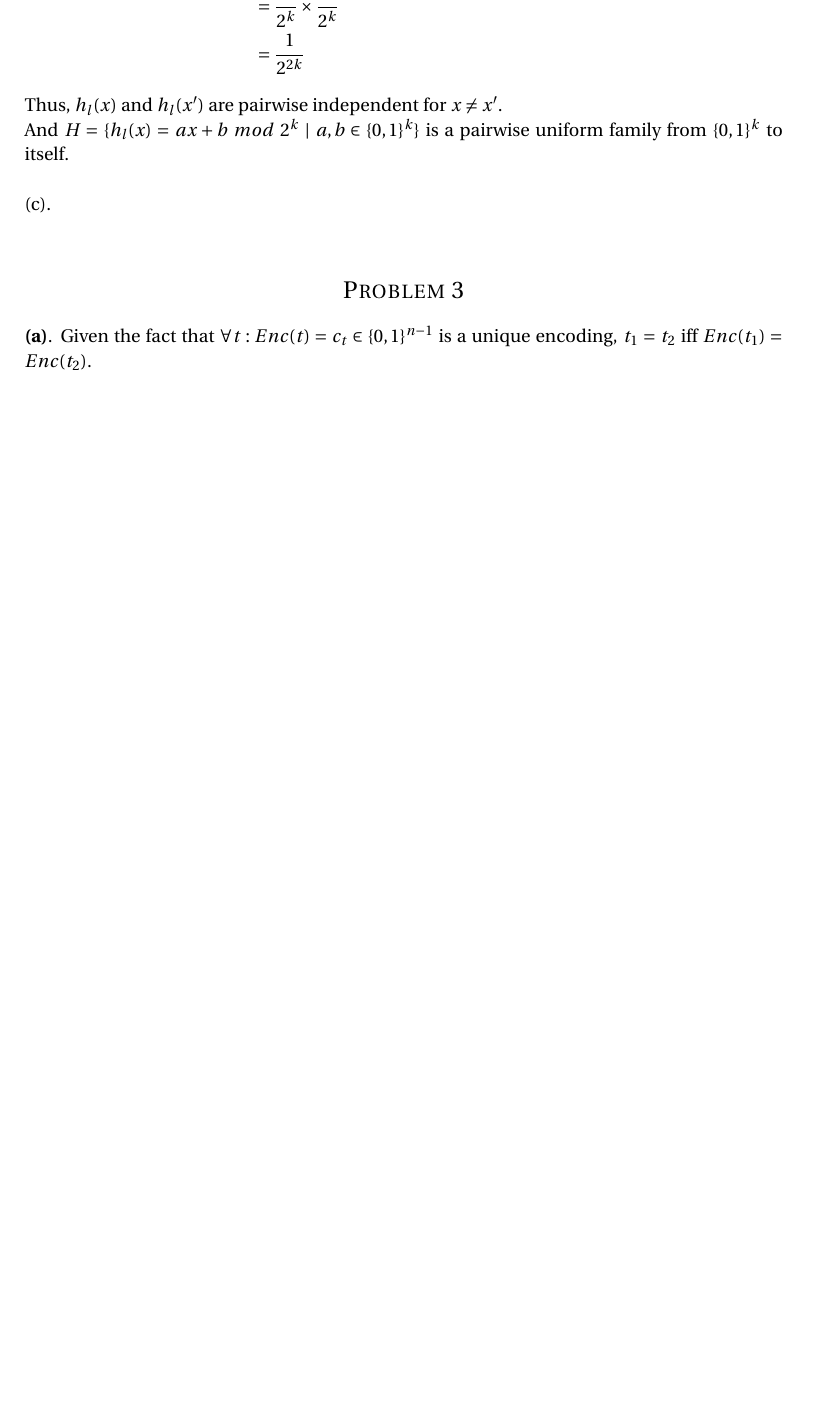
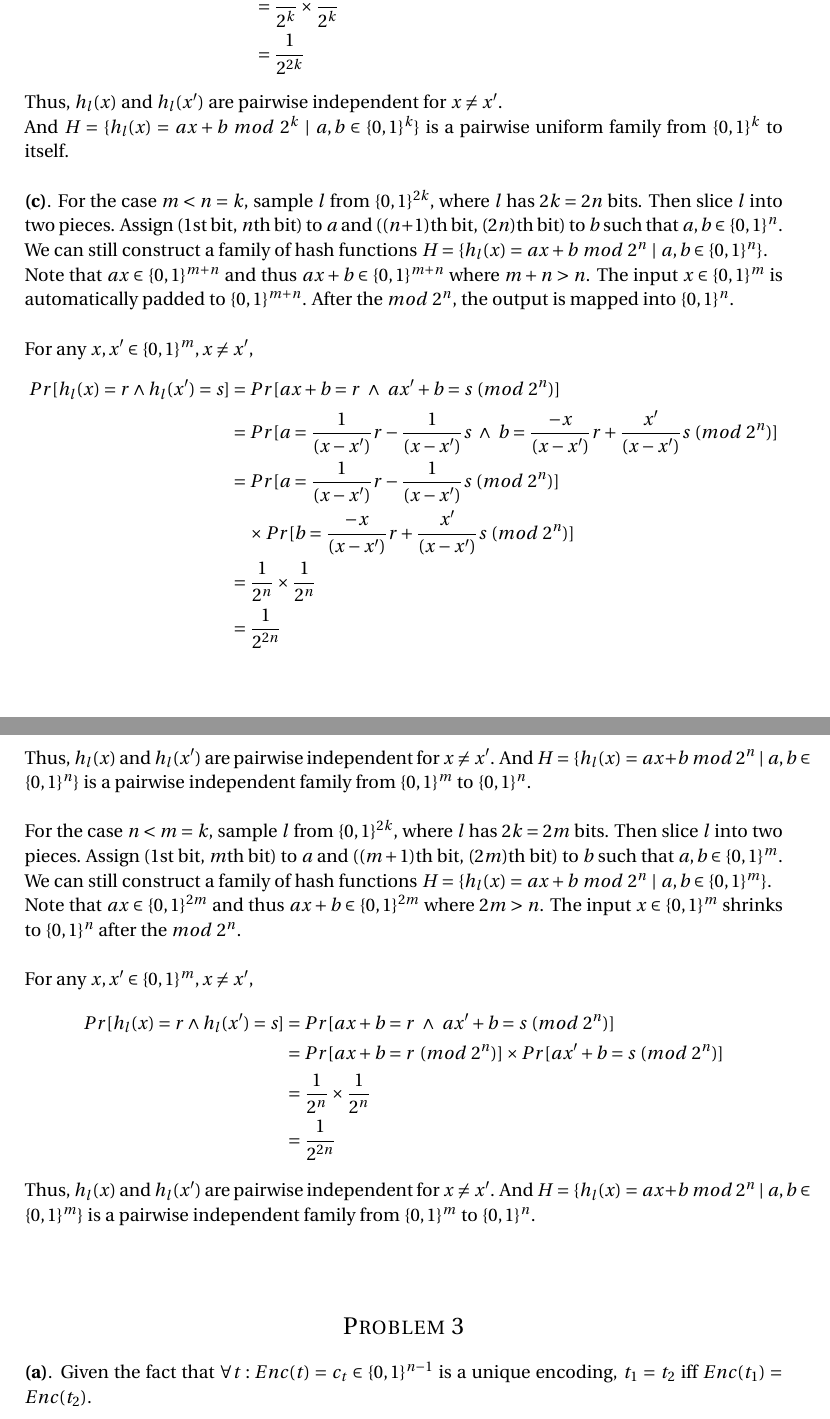
Before and after one commit to shawnsschen/CS6161_Algorithms, a LaTeX problem sheet (HW1.tex): part of page 5 of 7 before the commit and two parts of pages 5 and 6 of 8 after it, the two joined at a grey line, cut so that both start at the same text, the shorter picture padded with empty space. Compiled offline with pdfLaTeX.

Commit message:
problem 2c finished

```diff
--- a/HW1.tex
+++ b/HW1.tex
@@ -230,7 +230,41 @@ Pr[h_l(x) = k \land h_l(x') = m] &= Pr[ax+b=k \ \land \ ax'+b=m \  (mod\ 2^k)] \
 Thus, $h_l(x)$ and $h_l(x')$ are pairwise independent for $x \neq x'$. \\
 And $H=\{ h_l(x)=ax+b \ mod\ 2^k\ |\ a,b \in \{0,1\}^k \}$ is a pairwise uniform family from $\{0,1\}^k$ to itself. \\
 
-(c).
+\textbf{(c)}. For the case $m \textless n = k$, sample $l$ from $\{0,1\}^{2k}$, where $l$ has $2k=2n$ bits. Then slice $l$ into two pieces.
+Assign ($1$st bit, $n$th bit) to $a$ and ($(n+1)$th bit, $(2n)$th bit) to $b$ such that $a,b \in \{0,1\}^n$. \\
+We can still construct a family of hash functions $H=\{ h_l(x)=ax+b \ mod \ 2^n\ |\ a,b \in \{0,1\}^n \}$. \\
+Note that $ax \in \{0,1\}^{m+n}$ and thus $ax+b \in \{0,1\}^{m+n}$ where
+$m+n \textgreater n$. The input $x \in \{0,1\}^m$ is automatically padded to $\{0,1\}^{m+n}$. After the $mod \ 2^n$, the output is mapped into $\{0,1\}^n$. \\
+
+For any $x,x' \in \{0,1\}^m, x \neq x'$,
+\begin{align*}
+\begin{split}
+Pr[h_l(x) = r \land h_l(x') = s] &= Pr[ax+b=r \ \land \ ax'+b=s \  (mod\ 2^n)] \\
+&= Pr[a=\frac{1}{(x-x')}r - \frac{1}{(x-x')}s\ \land \ b=\frac{-x}{(x-x')}r + \frac{x'}{(x-x')}s\  (mod\ 2^n)] \\
+&= Pr[a=\frac{1}{(x-x')}r - \frac{1}{(x-x')}s\  (mod\ 2^n)] \\
+&\quad \times Pr[b=\frac{-x}{(x-x')}r + \frac{x'}{(x-x')}s\  (mod\ 2^n)] \\
+&= \frac{1}{2^n} \times \frac{1}{2^n} \\
+&= \frac{1}{2^{2n}}
+\end{split}
+\end{align*}
+Thus, $h_l(x)$ and $h_l(x')$ are pairwise independent for $x \neq x'$. And $H=\{ h_l(x)=ax+b \ mod\ 2^n\ |\ a,b \in \{0,1\}^n \}$ is a pairwise independent family from $\{0,1\}^m$ to $\{0,1\}^n$. \\
+
+For the case $n \textless m = k$, sample $l$ from $\{0,1\}^{2k}$, where $l$ has $2k=2m$ bits. Then slice $l$ into two pieces.
+Assign ($1$st bit, $m$th bit) to $a$ and ($(m+1)$th bit, $(2m)$th bit) to $b$ such that $a,b \in \{0,1\}^m$. \\
+We can still construct a family of hash functions $H=\{ h_l(x)=ax+b \ mod \ 2^n\ |\ a,b \in \{0,1\}^m \}$. \\
+Note that $ax \in \{0,1\}^{2m}$ and thus $ax+b \in \{0,1\}^{2m}$ where
+$2m \textgreater n$. The input $x \in \{0,1\}^m$ shrinks to $\{0,1\}^n$ after the $mod \ 2^n$. \\
+
+For any $x,x' \in \{0,1\}^m, x \neq x'$,
+\begin{align*}
+\begin{split}
+Pr[h_l(x) = r \land h_l(x') = s] &= Pr[ax+b=r \ \land \ ax'+b=s \  (mod\ 2^n)] \\
+&= Pr[ax+b=r \  (mod\ 2^n)] \times Pr[ax'+b=s \ (mod\ 2^n)] \\
+&= \frac{1}{2^n} \times \frac{1}{2^n} \\
+&= \frac{1}{2^{2n}}
+\end{split}
+\end{align*}
+Thus, $h_l(x)$ and $h_l(x')$ are pairwise independent for $x \neq x'$. And $H=\{ h_l(x)=ax+b \ mod\ 2^n\ |\ a,b \in \{0,1\}^m \}$ is a pairwise independent family from $\{0,1\}^m$ to $\{0,1\}^n$. \\
 \\
 
 
```
